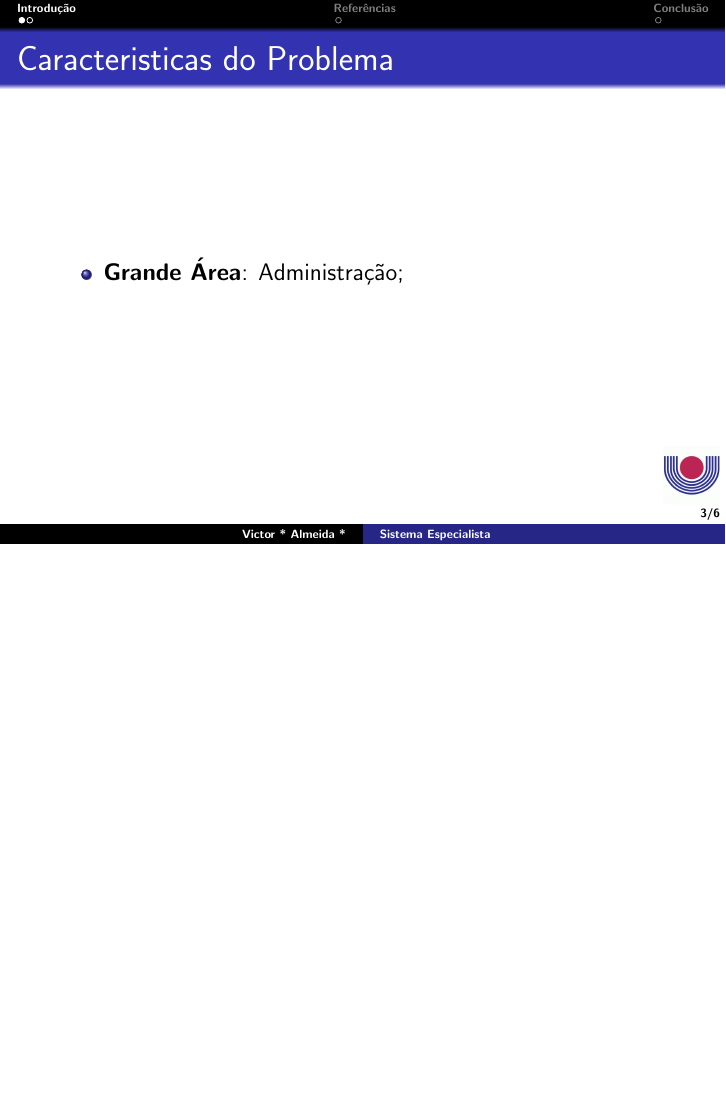
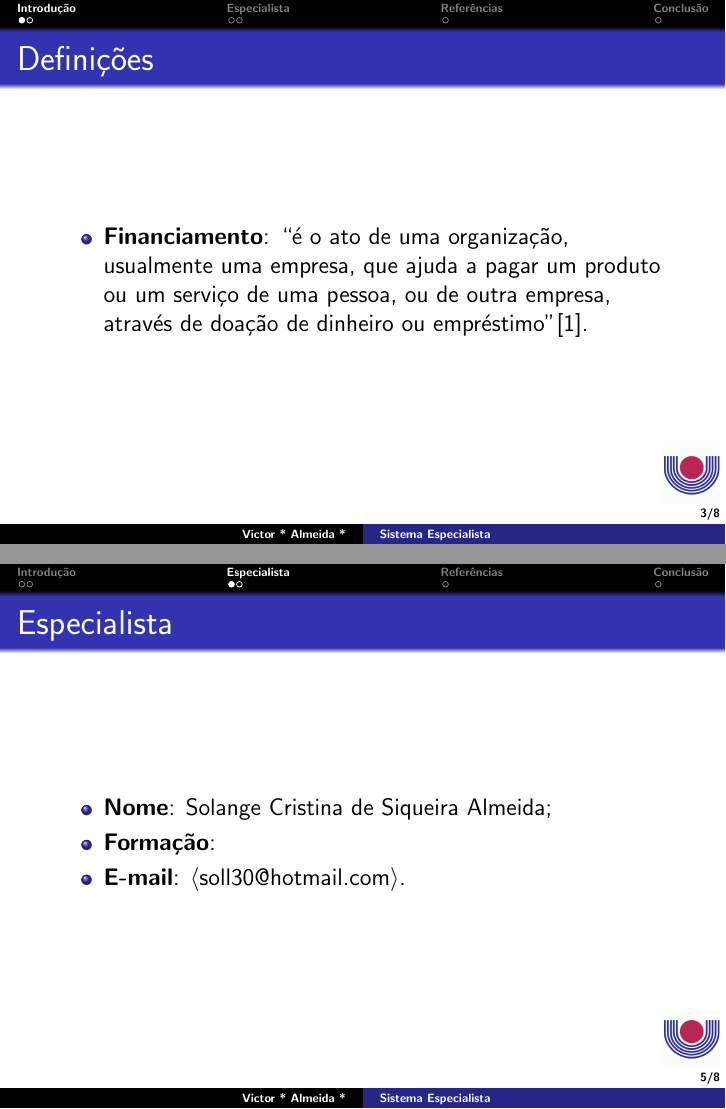
Before and after one commit to darkvictor13/Expert-System, LaTeX slides (presentation/checkpoint1/main.tex): page 3 of 6 before the commit and pages 3 and 5 of 8 after it, the two joined at a grey line, the shorter picture padded with empty space. Compiled offline with pdfLaTeX.

Commit message:
nao mudei quase nd

```diff
--- a/presentation/checkpoint1/main.tex
+++ b/presentation/checkpoint1/main.tex
@@ -61,7 +61,7 @@
 \definecolor{azul_claro}{rgb}{0.5,0.9,1}
 
 \lstset{frame=tb,
-    language=C,
+    language=C++,
     frame=tb,
     aboveskip=3mm,
     belowskip=3mm,
@@ -90,9 +90,28 @@
 
 \section{Introdução}
 \begin{frame}
+    \frametitle{Definições}
+    \begin{itemize}
+        \item\textbf{Financiamento}: ``é o ato de uma organização, usualmente uma empresa, que ajuda a pagar um produto ou um serviço de uma pessoa, ou de outra empresa, através de doação de dinheiro ou empréstimo''\cite{financiamento}.
+    \end{itemize}
+\end{frame}
+
+\begin{frame}
     \frametitle{Caracteristicas do Problema}
+
     \begin{itemize}
-        \item\textbf{Grande Área}: Administração;
+        \item
+    \end{itemize}
+
+\end{frame}
+
+\section{Especialista}
+\begin{frame}
+    \frametitle{Especialista}
+    \begin{itemize}
+        \item\textbf{Nome}: Solange Cristina de Siqueira Almeida;
+        \item\textbf{Formação}:
+        \item\textbf{E-mail}: \url{soll30@hotmail.com}.
     \end{itemize}
 \end{frame}
 
```
Also changed, not shown: presentation/checkpoint1/ref.bib (+6 -0 lines), presentation/checkpoint1/main.pdf.
